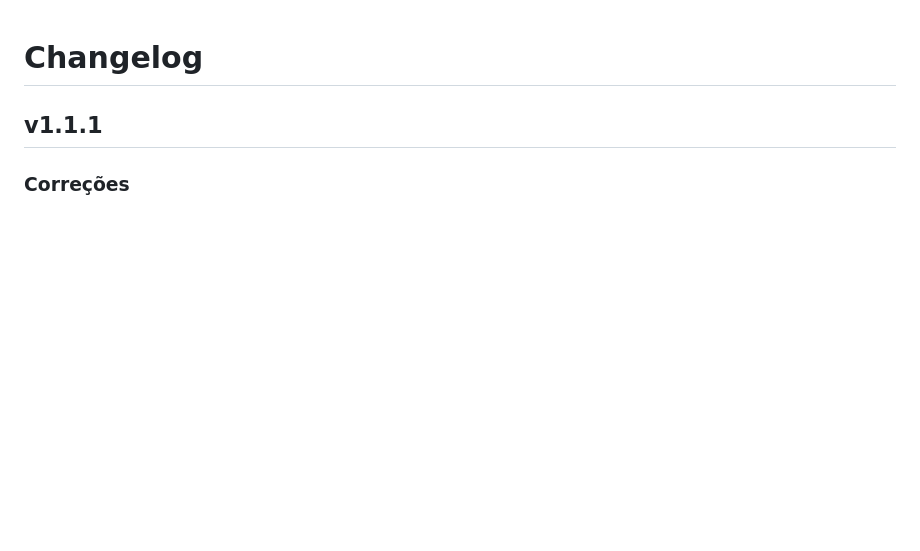
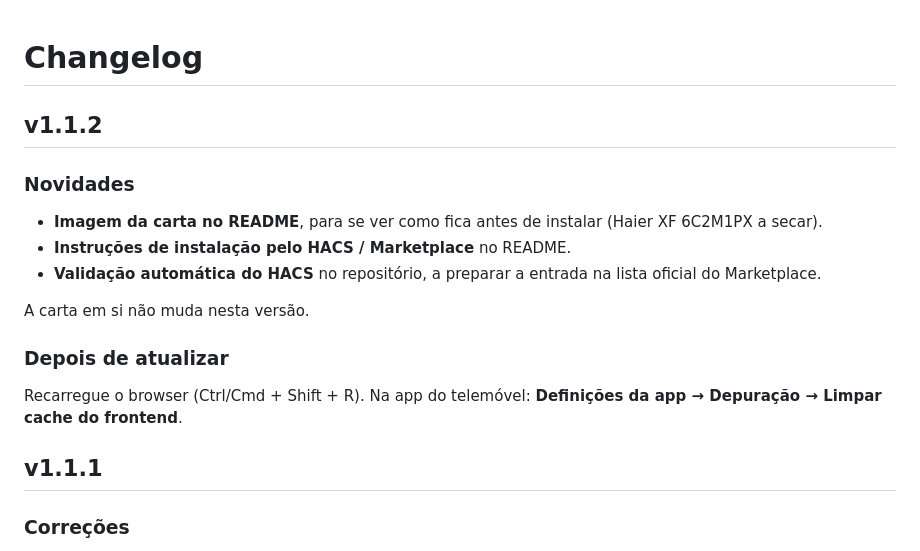
Before and after one commit to gold01pt/ha-hon-dishwasher-card, a Markdown page: CHANGELOG.md, the part around the change. Rendered like a GitHub page; blank space fills up the shorter version.

```diff
--- a/CHANGELOG.md
+++ b/CHANGELOG.md
@@ -1,4 +1,18 @@
 # Changelog
+
+## v1.1.2
+
+### Novidades
+
+- **Imagem da carta no README**, para se ver como fica antes de instalar (Haier XF 6C2M1PX a secar).
+- **Instruções de instalação pelo HACS / Marketplace** no README.
+- **Validação automática do HACS** no repositório, a preparar a entrada na lista oficial do Marketplace.
+
+A carta em si não muda nesta versão.
+
+### Depois de atualizar
+
+Recarregue o browser (Ctrl/Cmd + Shift + R). Na app do telemóvel: **Definições da app → Depuração → Limpar cache do frontend**.
 
 ## v1.1.1
 
```
Also changed, not shown: README.md (+11 -2 lines), images/screenshot.png (added), 2 other files.
